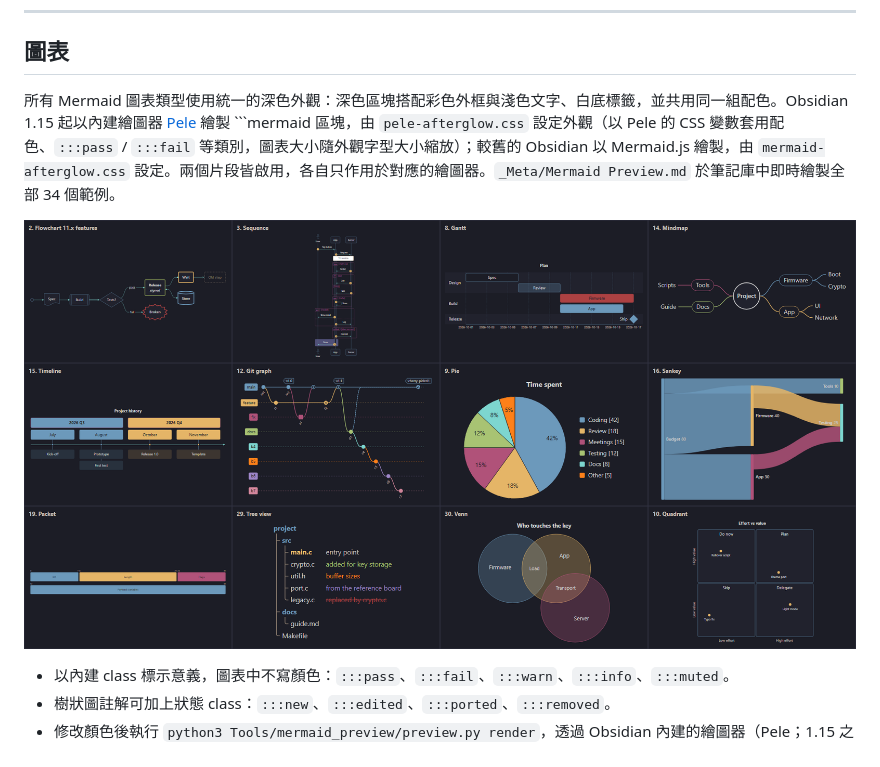
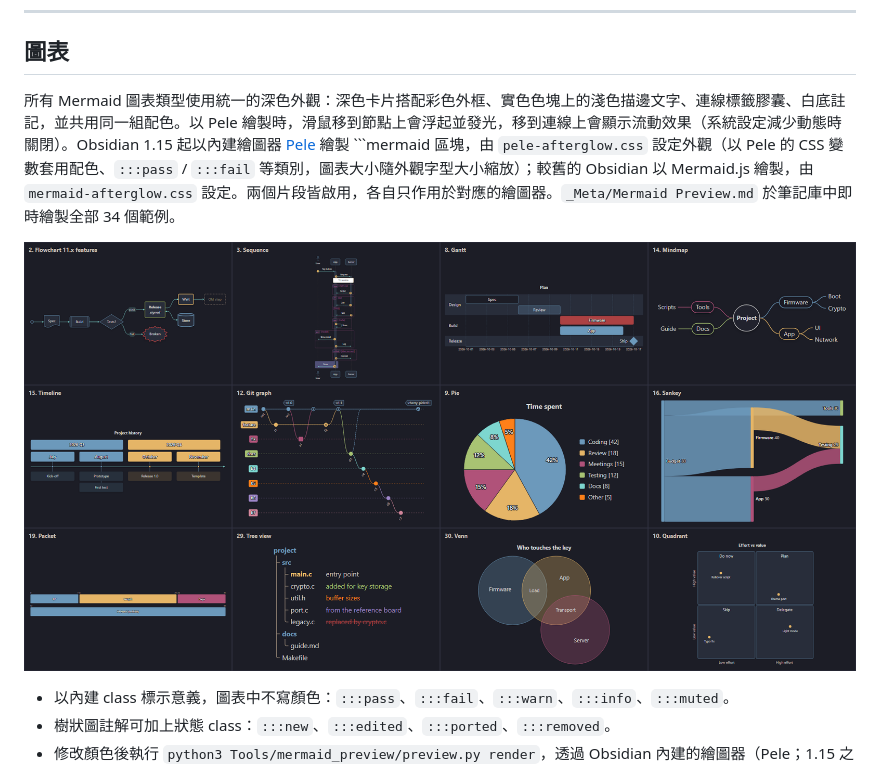
Before and after one commit to zelvet-velvet/agent-worklog-vault, a Markdown page: README.zh-TW.md, the part around the change. Drawn GitHub-style; pictures changed too: docs/mermaid-gallery.png.

````diff
--- a/README.zh-TW.md
+++ b/README.zh-TW.md
@@ -179,7 +179,7 @@ flowchart LR
 
 ## 圖表
 
-所有 Mermaid 圖表類型使用統一的深色外觀：深色區塊搭配彩色外框與淺色文字、白底標籤，並共用同一組配色。Obsidian 1.15 起以內建繪圖器 [Pele](https://github.com/obsidianmd/pele) 繪製 ```mermaid 區塊，由 `pele-afterglow.css` 設定外觀（以 Pele 的 CSS 變數套用配色、`:::pass` / `:::fail` 等類別，圖表大小隨外觀字型大小縮放）；較舊的 Obsidian 以 Mermaid.js 繪製，由 `mermaid-afterglow.css` 設定。兩個片段皆啟用，各自只作用於對應的繪圖器。`_Meta/Mermaid Preview.md` 於筆記庫中即時繪製全部 34 個範例。
+所有 Mermaid 圖表類型使用統一的深色外觀：深色卡片搭配彩色外框、實色色塊上的淺色描邊文字、連線標籤膠囊、白底註記，並共用同一組配色。以 Pele 繪製時，滑鼠移到節點上會浮起並發光，移到連線上會顯示流動效果（系統設定減少動態時關閉）。Obsidian 1.15 起以內建繪圖器 [Pele](https://github.com/obsidianmd/pele) 繪製 ```mermaid 區塊，由 `pele-afterglow.css` 設定外觀（以 Pele 的 CSS 變數套用配色、`:::pass` / `:::fail` 等類別，圖表大小隨外觀字型大小縮放）；較舊的 Obsidian 以 Mermaid.js 繪製，由 `mermaid-afterglow.css` 設定。兩個片段皆啟用，各自只作用於對應的繪圖器。`_Meta/Mermaid Preview.md` 於筆記庫中即時繪製全部 34 個範例。
 
 ![筆記庫主題下的 Mermaid 圖表](docs/mermaid-gallery.png)
 
````
Also changed, not shown: README.md (+1 -1 lines), 2 other files.
